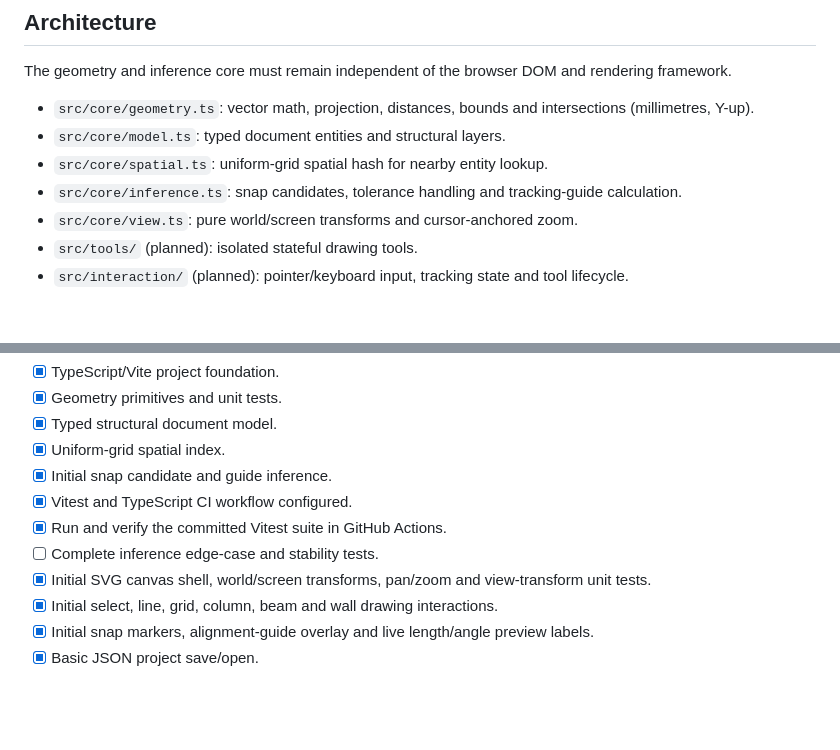
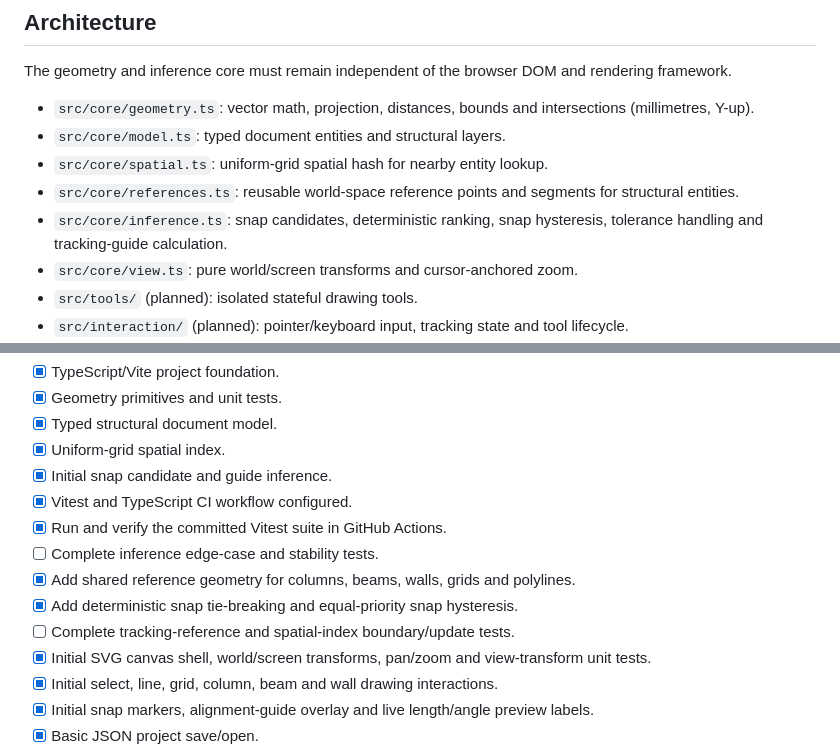
Before and after one commit to Mujshanan/forma-cad, a Markdown page: README.md, 2 parts joined by grey strips. GitHub-like rendering; blank space fills up the shorter version.

Commit message:
docs: record inference hardening progress

```diff
--- a/README.md
+++ b/README.md
@@ -47,7 +47,8 @@ The geometry and inference core must remain independent of the browser DOM and r
 - `src/core/geometry.ts`: vector math, projection, distances, bounds and intersections (millimetres, Y-up).
 - `src/core/model.ts`: typed document entities and structural layers.
 - `src/core/spatial.ts`: uniform-grid spatial hash for nearby entity lookup.
-- `src/core/inference.ts`: snap candidates, tolerance handling and tracking-guide calculation.
+- `src/core/references.ts`: reusable world-space reference points and segments for structural entities.
+- `src/core/inference.ts`: snap candidates, deterministic ranking, snap hysteresis, tolerance handling and tracking-guide calculation.
 - `src/core/view.ts`: pure world/screen transforms and cursor-anchored zoom.
 - `src/tools/` (planned): isolated stateful drawing tools.
 - `src/interaction/` (planned): pointer/keyboard input, tracking state and tool lifecycle.
@@ -283,6 +284,9 @@ A feature is done only when:
 - [x] Vitest and TypeScript CI workflow configured.
 - [x] Run and verify the committed Vitest suite in GitHub Actions.
 - [ ] Complete inference edge-case and stability tests.
+- [x] Add shared reference geometry for columns, beams, walls, grids and polylines.
+- [x] Add deterministic snap tie-breaking and equal-priority snap hysteresis.
+- [ ] Complete tracking-reference and spatial-index boundary/update tests.
 - [x] Initial SVG canvas shell, world/screen transforms, pan/zoom and view-transform unit tests.
 - [x] Initial select, line, grid, column, beam and wall drawing interactions.
 - [x] Initial snap markers, alignment-guide overlay and live length/angle preview labels.
```
